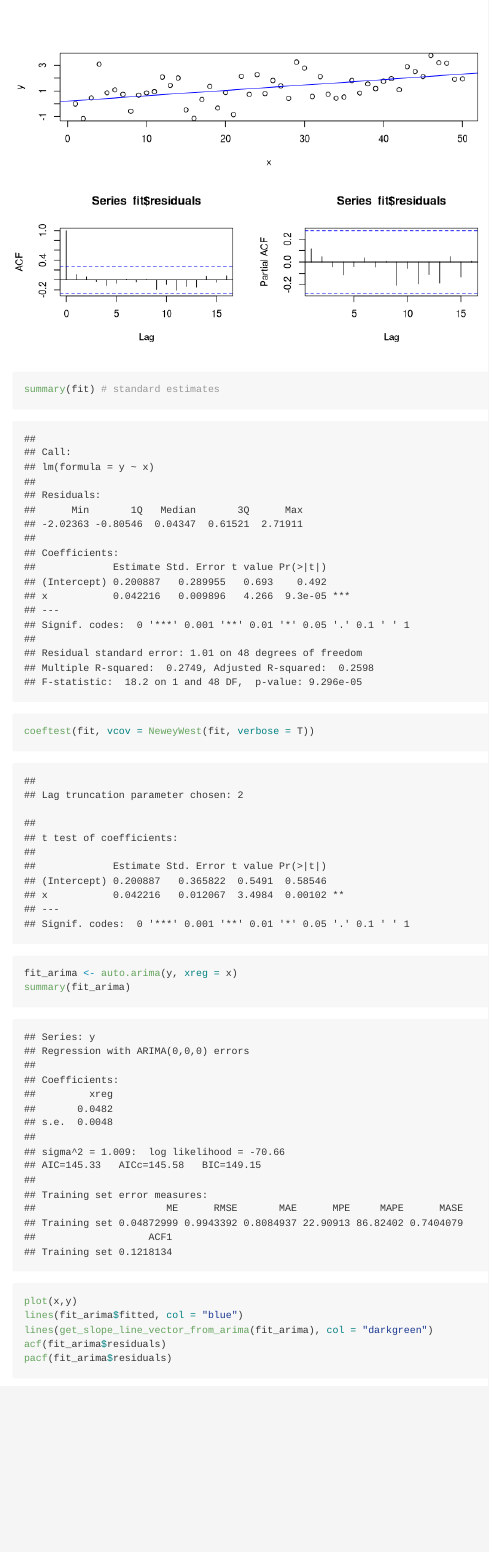
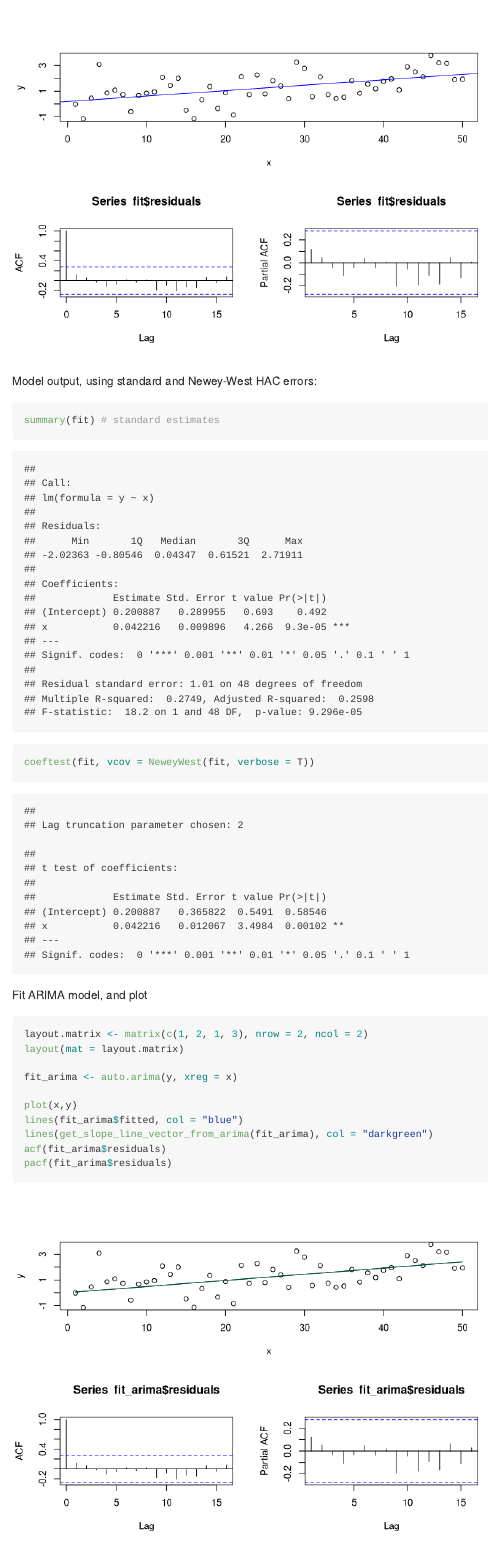
Before and after one commit to nayefahmad/time-series-notes, an R Markdown document (src/2022-03-08_newey-west-heteroskedasticity-and-autocorrelation-robust-errors.Rmd): the page in a window 1100 px wide, from 2760 px down before the commit and from 2900 px down after it. Rendered offline with R 4.5, knitr and Pandoc, with nearby package versions; code that draws random numbers runs with fixed seeds of ours.

Commit message:
Improve doc structure

````diff
--- a/src/2022-03-08_newey-west-heteroskedasticity-and-autocorrelation-robust-errors.Rmd
+++ b/src/2022-03-08_newey-west-heteroskedasticity-and-autocorrelation-robust-errors.Rmd
@@ -95,13 +104,24 @@ abline(fit, col = 'blue')
 acf(fit$residuals)
 pacf(fit$residuals)
 
+```
 
+Model output, using standard and Newey-West HAC errors:
+
+```{r}
 summary(fit) # standard estimates
 coeftest(fit, vcov = NeweyWest(fit, verbose = T))
 
+```
+
+
+Fit ARIMA model, and plot
+
+```{r}
+layout.matrix <- matrix(c(1, 2, 1, 3), nrow = 2, ncol = 2)
+layout(mat = layout.matrix)
 
 fit_arima <- auto.arima(y, xreg = x)
-summary(fit_arima)
 
 plot(x,y)
 lines(fit_arima$fitted, col = "blue")
````
Also changed, not shown: src/2022-03-08_newey-west-heteroskedasticity-and-autocorrelation-robust-errors.md, src/2022-03-08_newey-west-heteroskedasticity-and-autocorrelation-robust-errors_files/figure-gfm/unnamed-chunk-4-1.png, src/2022-03-08_newey-west-heteroskedasticity-and-autocorrelation-robust-errors_files/figure-gfm/unnamed-chunk-6-1.png (added), src/2022-03-08_newey-west-heteroskedasticity-and-autocorrelation-robust-errors_files/figure-gfm/unnamed-chunk-8-1.png (added), src/2022-03-08_newey-west-heteroskedasticity-and-autocorrelation-robust-errors_files/figure-gfm/unnamed-chunk-8-2.png (added), src/2022-03-08_newey-west-heteroskedasticity-and-autocorrelation-robust-errors_files/figure-gfm/unnamed-chunk-9-1.png (added), src/2022-03-08_newey-west-heteroskedasticity-and-autocorrelation-robust-errors_files/figure-gfm/unnamed-chunk-9-2.png (added), src/2022-03-08_newey-west-heteroskedasticity-and-autocorrelation-robust-errors.Rmd (22 more changed lines).
